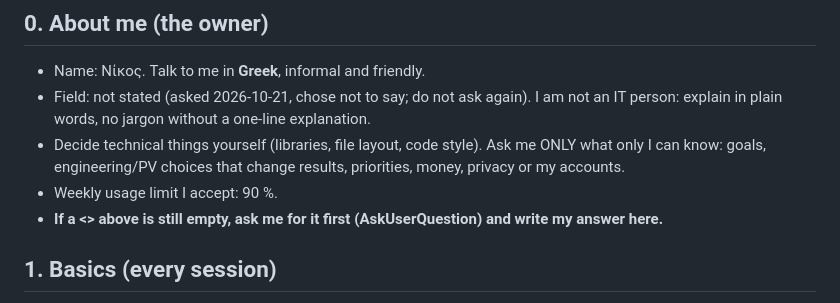
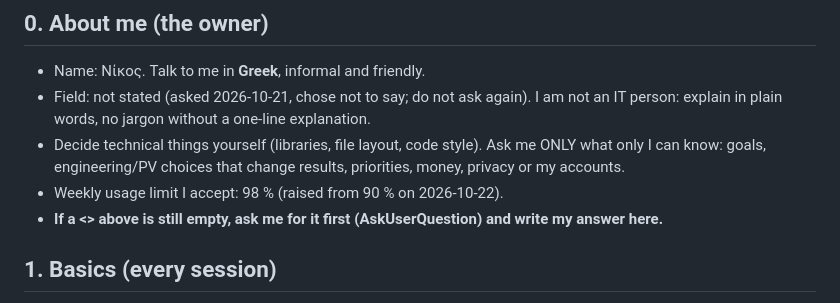
Before and after one commit to npapadig/pv-designer, a Markdown page: CLAUDE.md, the part around the change. Rendered like a GitHub page.

Commit message:
docs: weekly usage limit 98 %
Co-Authored-By: Claude Opus 5.5 <noreply@anthropic.com>

```diff
--- a/CLAUDE.md
+++ b/CLAUDE.md
@@ -5,7 +5,7 @@
 - Field: not stated (asked 2026-10-21, chose not to say; do not ask again). I am not an IT person: explain in plain words, no jargon without a one-line explanation.
 - Decide technical things yourself (libraries, file layout, code style). Ask me ONLY what only I can know: goals,
   engineering/PV choices that change results, priorities, money, privacy or my accounts.
-- Weekly usage limit I accept: 90 %.
+- Weekly usage limit I accept: 98 % (raised from 90 % on 2026-10-22).
 - **If a <<TBD>> above is still empty, ask me for it first (AskUserQuestion) and write my answer here.**
 
 ## 1. Basics (every session)
```
Also changed, not shown: docs/PLAN.md (+1 -0 lines).
